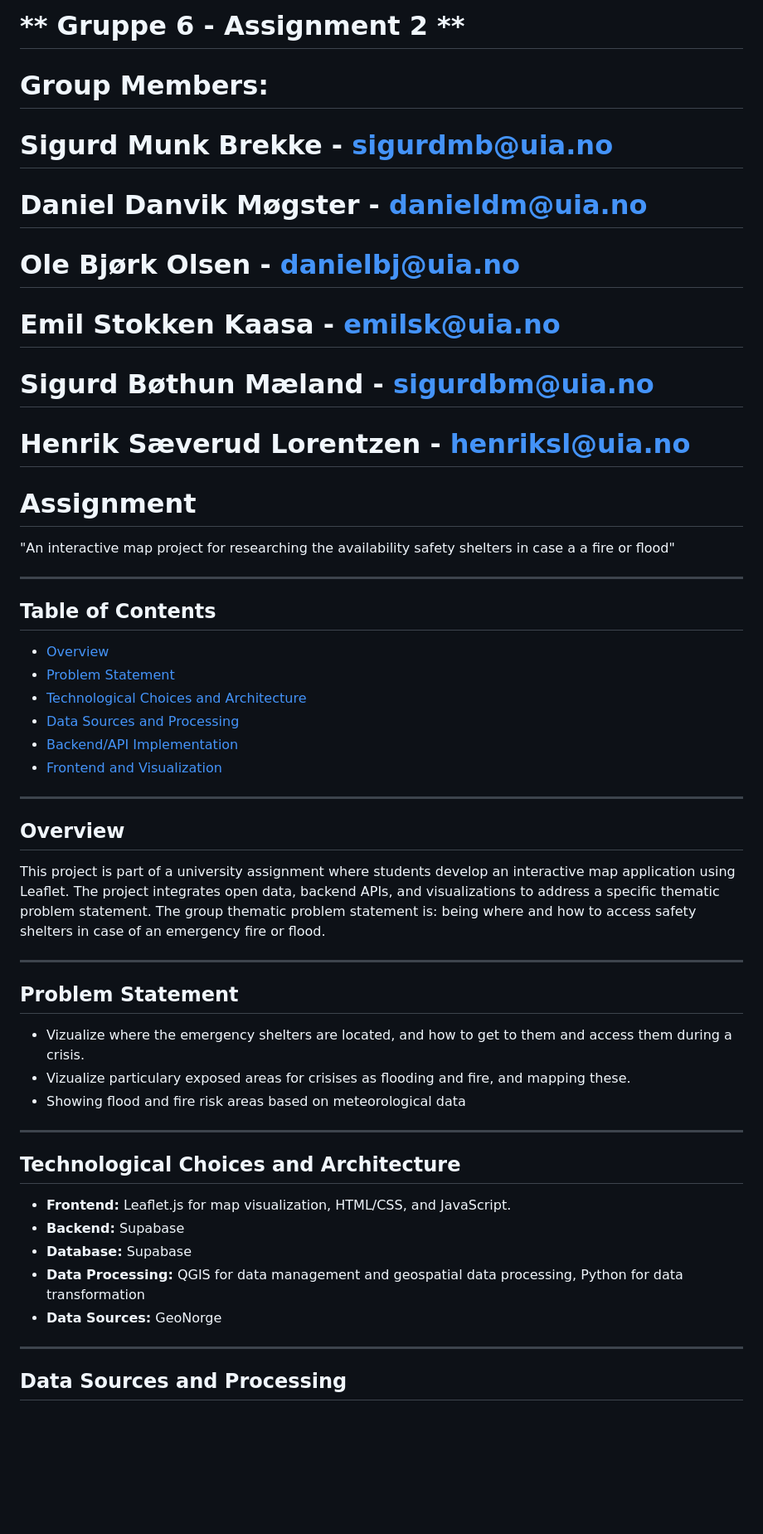
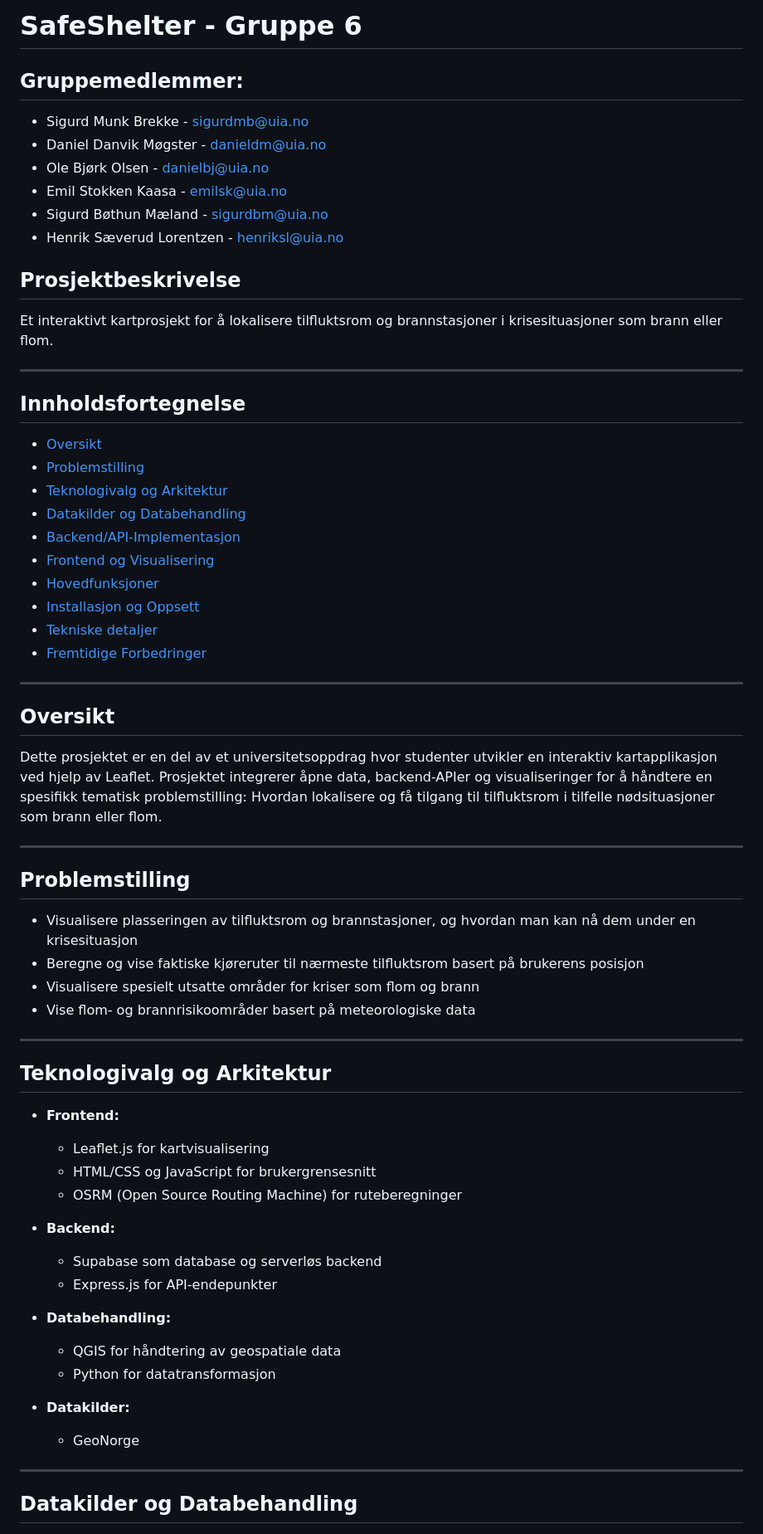
Before and after one commit to TriggeredBanana/SafeShelter, a Markdown page: README.md, the part around one of its changes. Shown at 83% size. GitHub-like rendering; blank space fills up the shorter version.

Commit message:
Update of README
- Updated the README file to align with the reworked website SafeShelter
- Will need another update in the future with more details about the project as well as screenshots

```diff
--- a/README.md
+++ b/README.md
@@ -1,52 +1,67 @@
-# ** Gruppe 6 - Assignment 2 **
+# SafeShelter - Gruppe 6
 
-# Group Members:
-# Sigurd Munk Brekke - sigurdmb@uia.no
-# Daniel Danvik Møgster - danieldm@uia.no
-# Ole Bjørk Olsen - danielbj@uia.no
-# Emil Stokken Kaasa - emilsk@uia.no
-# Sigurd Bøthun Mæland - sigurdbm@uia.no
-# Henrik Sæverud Lorentzen - henriksl@uia.no
+## Gruppemedlemmer:
+- Sigurd Munk Brekke - sigurdmb@uia.no
+- Daniel Danvik Møgster - danieldm@uia.no
+- Ole Bjørk Olsen - danielbj@uia.no
+- Emil Stokken Kaasa - emilsk@uia.no
+- Sigurd Bøthun Mæland - sigurdbm@uia.no
+- Henrik Sæverud Lorentzen - henriksl@uia.no
 
-# Assignment
-"An interactive map project for researching the availability safety shelters in case a a fire or flood"
+## Prosjektbeskrivelse
+Et interaktivt kartprosjekt for å lokalisere tilfluktsrom og brannstasjoner i krisesituasjoner som brann eller flom.
 
 ---
 
-## **Table of Contents**
+## **Innholdsfortegnelse**
 
-- [Overview](#overview)
-- [Problem Statement](#problem-statement)
-- [Technological Choices and Architecture](#technological-choices-and-architecture)
-- [Data Sources and Processing](#data-sources-and-processing)
-- [Backend/API Implementation](#backend-api-implementation)
-- [Frontend and Visualization](#frontend-and-visualization)
+- [Oversikt](#Oversikt)
+- [Problemstilling](#Problemstilling)
+- [Teknologivalg og Arkitektur](#teknologivalg-og-arkitektur)
+- [Datakilder og Databehandling](#datakilder-og-databehandling)
+- [Backend/API-Implementasjon](#backendapi-implementasjon)
+- [Frontend og Visualisering](#frontend-og-visualisering)
+- [Hovedfunksjoner](#hovedfunksjoner)
+- [Installasjon og Oppsett](#installasjon-og-oppsett)
+- [Tekniske detaljer](#tekniske-detaljer)
+- [Fremtidige Forbedringer](#fremtidige-forbedringer)
 
 ---
 
-## **Overview**
+## **Oversikt**
 
-This project is part of a university assignment where students develop an interactive map application using Leaflet. The project integrates open data, backend APIs, and visualizations to address a specific thematic problem statement. The group thematic problem statement is: being where and how to access safety shelters in case of an emergency fire or flood.
+Dette prosjektet er en del av et universitetsoppdrag hvor studenter utvikler en interaktiv kartapplikasjon ved hjelp av Leaflet. Prosjektet integrerer åpne data, backend-APIer og visualiseringer for å håndtere en spesifikk tematisk problemstilling: Hvordan lokalisere og få tilgang til tilfluktsrom i tilfelle nødsituasjoner som brann eller flom.
 
 ---
 
-## **Problem Statement**
+## **Problemstilling**
 
-- Vizualize where the emergency shelters are located, and how    to get to them and access them during a crisis.
-- Vizualize particulary exposed areas for crisises as flooding and fire, and mapping these.
-- Showing flood and fire risk areas based on meteorological data
+- Visualisere plasseringen av tilfluktsrom og brannstasjoner, og hvordan man kan nå dem under en krisesituasjon
+- Beregne og vise faktiske kjøreruter til nærmeste tilfluktsrom basert på brukerens posisjon
+- Visualisere spesielt utsatte områder for kriser som flom og brann
+- Vise flom- og brannrisikoområder basert på meteorologiske data
 
 ---
 
-## **Technological Choices and Architecture**
+## **Teknologivalg og Arkitektur**
 
-- **Frontend:** Leaflet.js for map visualization, HTML/CSS, and JavaScript.
-- **Backend:** Supabase
-- **Database:** Supabase
-- **Data Processing:** QGIS for data management and geospatial data processing, Python for data transformation
-- **Data Sources:** GeoNorge
+- **Frontend:**
+  - Leaflet.js for kartvisualisering
+  - HTML/CSS og JavaScript for brukergrensesnitt
+  - OSRM (Open Source Routing Machine) for ruteberegninger
+
+- **Backend:**
+  - Supabase som database og serverløs backend
+  - Express.js for API-endepunkter
+
+- **Databehandling:**
+  - QGIS for håndtering av geospatiale data
+  - Python for datatransformasjon
+
+- **Datakilder:**
+  - GeoNorge
 
 ---
 
-## **Data Sources and Processing**
+## **Datakilder og Databehandling**
 
```
Also changed, not shown: other parts of README.md (+118 -33 lines).
